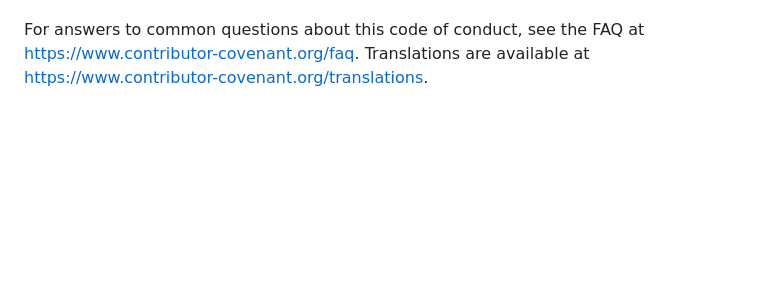
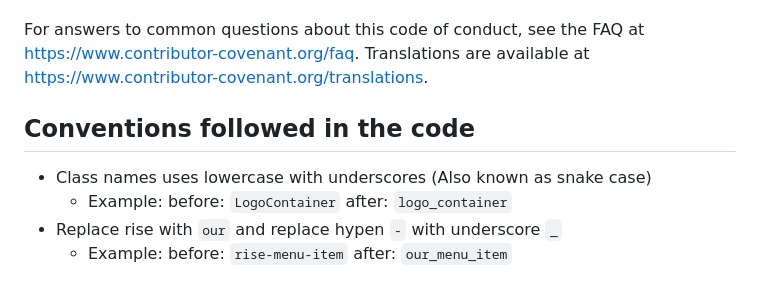
Before and after one commit to sixtusagbo/kimano, a Markdown page: CODE_OF_CONDUCT.md, the part around the change. Rendered like a GitHub page; blank space fills up the shorter version.

Commit message:
Update code of conduct

```diff
--- a/CODE_OF_CONDUCT.md
+++ b/CODE_OF_CONDUCT.md
@@ -126,3 +126,9 @@ enforcement ladder](https://github.com/mozilla/diversity).
 For answers to common questions about this code of conduct, see the FAQ at
 https://www.contributor-covenant.org/faq. Translations are available at
 https://www.contributor-covenant.org/translations.
+
+## Conventions followed in the code
+- Class names uses lowercase with underscores (Also known as snake case)
+  - Example: before: `LogoContainer`  after: `logo_container`
+- Replace rise with `our` and replace hypen `-` with underscore `_`
+  - Example: before: `rise-menu-item` after: `our_menu_item`
```
